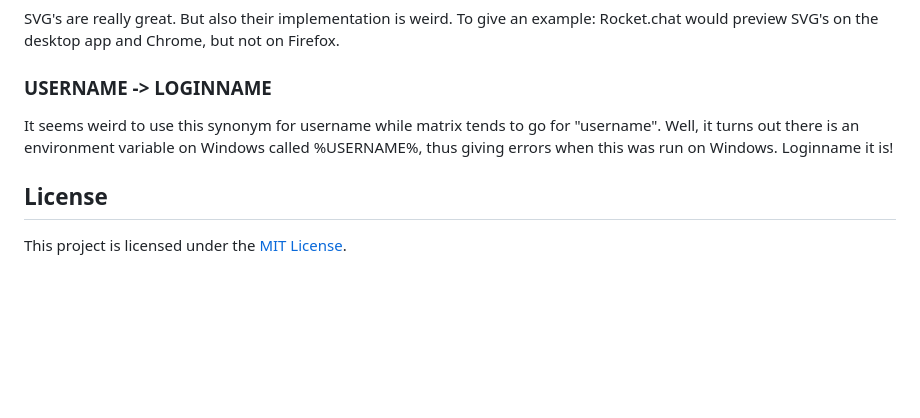
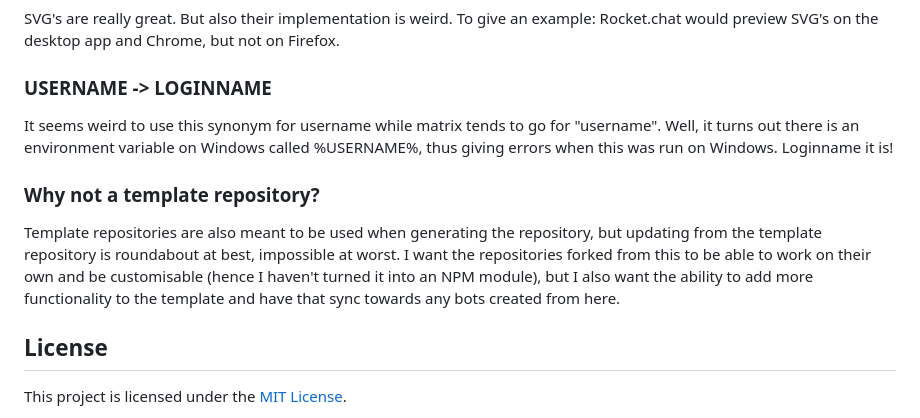
Before and after one commit to Denperidge-Redpencil/Matrix-Bot-Starter, a Markdown page: README.md, the part around the change. Drawn GitHub-style; blank space fills up the shorter version.

Commit message:
Added 'why not a template repo' to README quirks

```diff
--- a/README.md
+++ b/README.md
@@ -89,5 +89,8 @@ SVG's are really great. But also their implementation is weird. To give an examp
 ### USERNAME -> LOGINNAME
 It seems weird to use this synonym for username while matrix tends to go for "username". Well, it turns out there is an environment variable on Windows called %USERNAME%, thus giving errors when this was run on Windows. Loginname it is!
 
+### Why not a template repository?
+Template repositories are also meant to be used when generating the repository, but updating from the template repository is roundabout at best, impossible at worst. I want the repositories forked from this to be able to work on their own and be customisable (hence I haven't turned it into an NPM module), but I also want the ability to add more functionality to the template and have that sync towards any bots created from here.
+
 ## License
 This project is licensed under the [MIT License](LICENSE).
```
